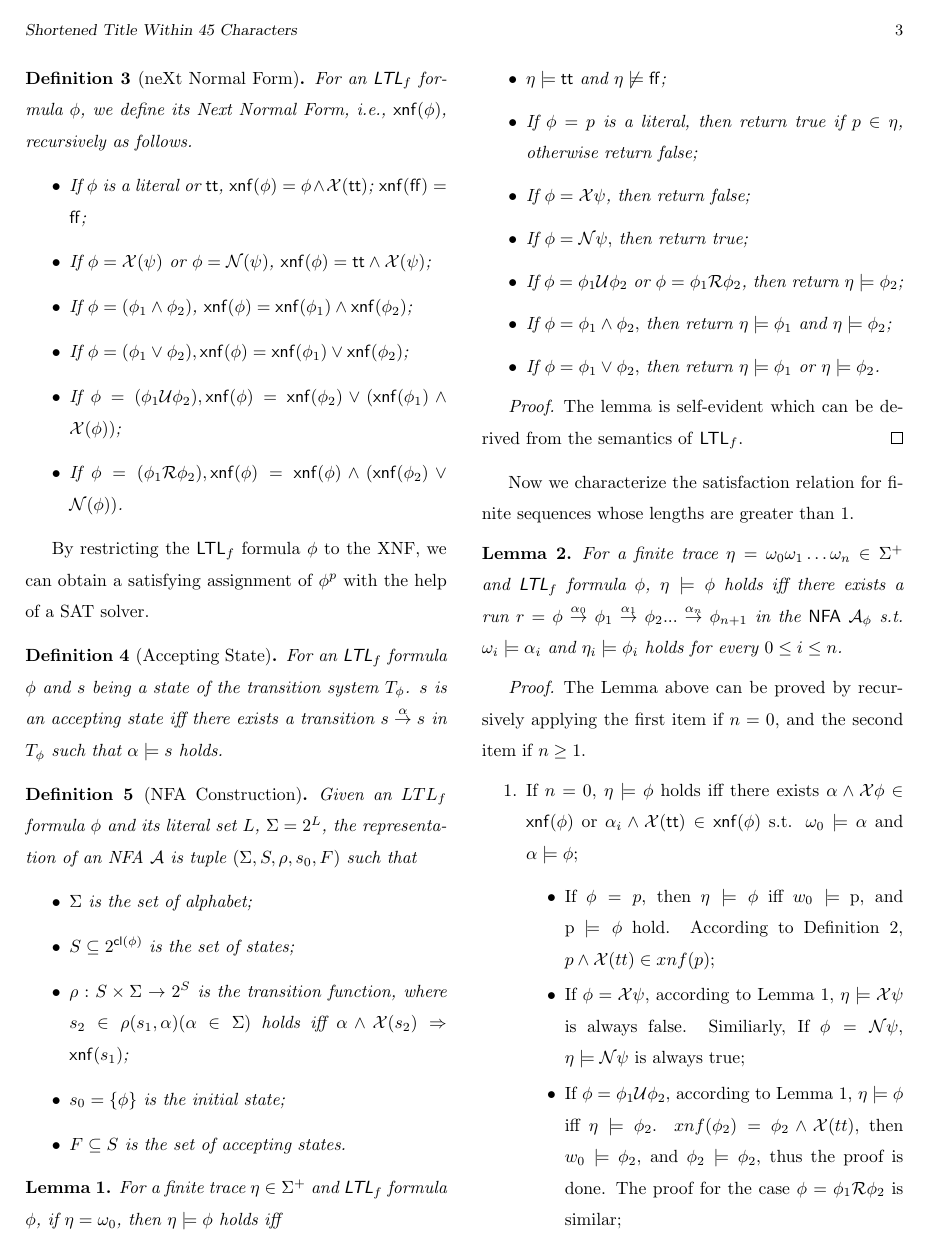
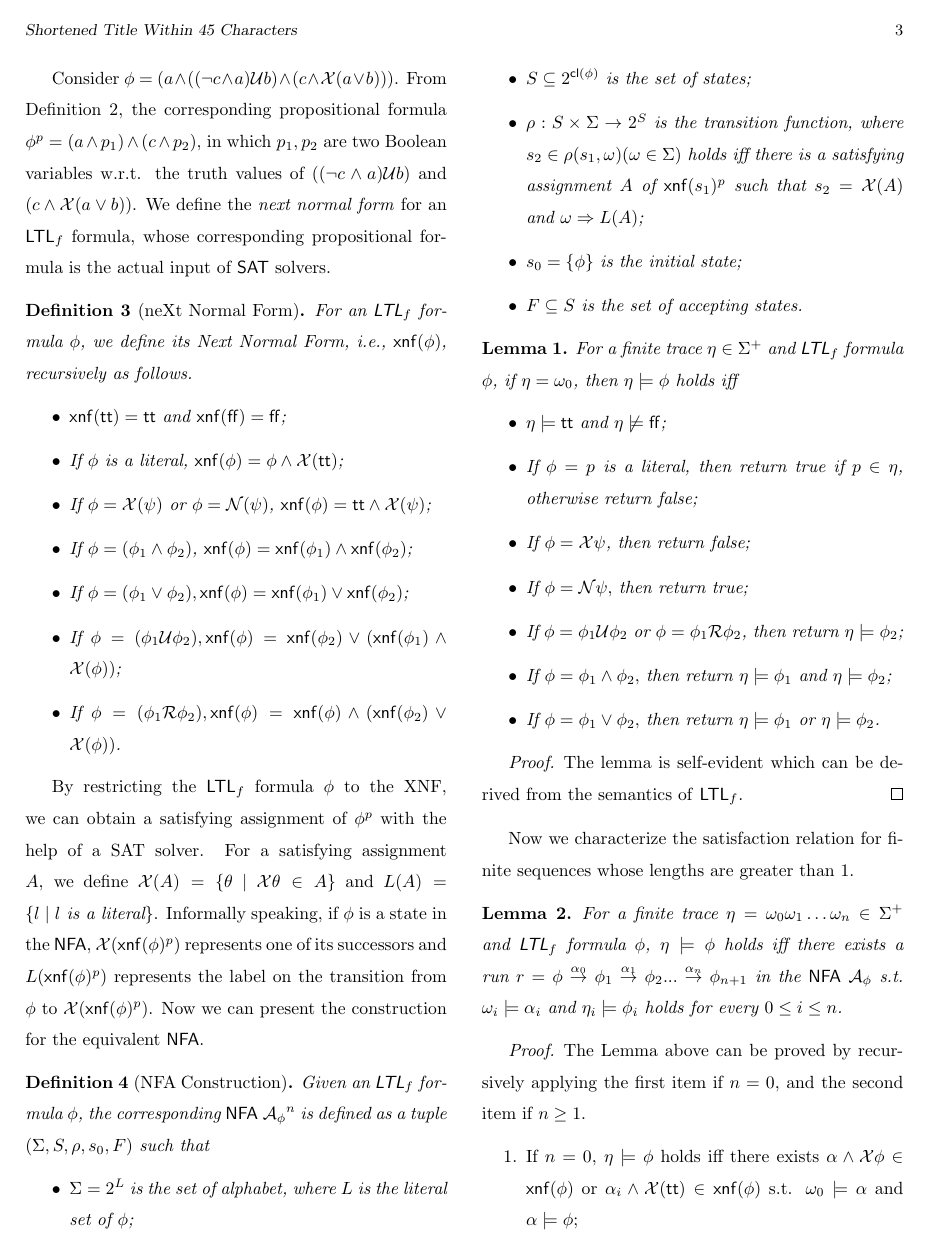
Before and after one commit to lijwen2748/ltlf2automata, a LaTeX document (main.tex, which reads nfa.tex): page 3 of 5. Compiled offline with pdfLaTeX.

Commit message:
update nfa

```diff
--- a/main.tex
+++ b/main.tex
@@ -75,6 +75,7 @@
 \newcommand{\A}{\mathcal{A}}
 \newcommand{\SAT}{{\sf SAT}\xspace}
 \newcommand{\NFA}{{\sf NFA}\xspace}
+\newcommand{\DFA}{{\sf DFA}\xspace}
 \newcommand{\xnf}{{\sf xnf}\xspace}
 
 \pagestyle{fancy}
--- a/nfa.tex
+++ b/nfa.tex
@@ -21,3 +22,4 @@ Consider $\phi$ = $(a \wedge ((\neg c \wedge a)\U b) \wedge (c \wedge \X (a \vee
 Given an \ltlf formula $\phi$, let $\phi^{p}$ be a propositional formula over $\PA(\phi)$.
 \end{definition}
 
+Consider $\phi$ = $(a \wedge ((\neg c \wedge a)\U b) \wedge (c \wedge \X (a \vee b)))$. From Definition \ref{def:pf}, the corresponding propositional formula $\phi^p = (a \wedge p_1) \wedge (c \wedge p_2)$, in which $p_1, p_2$ are two Boolean variables w.r.t. the truth values of $((\neg c \wedge a)\U b)$ and $(c \wedge \X (a \vee b))$. We define the \emph{next normal form} for an \ltlf formula, whose corresponding propositional formula is the actual input of \SAT solvers.
@@ -26,27 +27,30 @@ Consider $\phi$ = $(a \wedge ((\neg c \wedge a)\U b) \wedge (c \wedge \X (a \vee
 \begin{definition}[neXt Normal Form]\label{def:xnf}
 For an \ltlf formula $\phi$, we define its Next Normal Form, i.e., $\xnf(\phi)$, recursively as follows.
 \begin{itemize}
-\item If $\phi$ is a literal or $\tt$, $\xnf(\phi) = \phi \wedge \X(\tt)$; $\xnf(\ff) = \ff$;
+\item $\xnf(\tt) = \tt$ and $\xnf(\ff) = \ff$;
+\item If $\phi$ is a literal, $\xnf(\phi) = \phi \wedge \X(\tt)$;
 \item If $\phi = \X(\psi)$ or $\phi = \N(\psi)$, $\xnf(\phi) = \tt \wedge \X(\psi)$;
 \item If $\phi = (\phi_1 \wedge \phi_2)$, $\xnf(\phi) = \xnf(\phi_1)\wedge\xnf(\phi_2)$;
 \item If $\phi = (\phi_1 \vee \phi_2), \xnf(\phi) = \xnf(\phi_1)\vee \xnf(\phi_2)$;
 \item If $\phi = (\phi_1 \U \phi_2), \xnf(\phi) = \xnf(\phi_2) \vee (\xnf(\phi_1) \wedge \X(\phi))$;
-\item If $\phi = (\phi_1 \R \phi_2), \xnf(\phi) = \xnf(\phi)\wedge (\xnf(\phi_2) \vee \N(\phi))$.
+\item If $\phi = (\phi_1 \R \phi_2), \xnf(\phi) = \xnf(\phi)\wedge (\xnf(\phi_2) \vee \X(\phi))$.
 \end{itemize}
 \end{definition}
 
 By restricting the \ltlf formula $\phi$ to the XNF, we can obtain a satisfying assignment of $\phi^{p}$ with the help of a SAT solver.
-
+For a satisfying assignment $A$, we define $\X(A)=\{\theta\ |\ \X\theta\in A\}$ and $L(A) =\{l\ |\ l \textit{ is a literal}\}$. Informally speaking, if $\phi$ is a state in the \NFA, $\X(\xnf(\phi)^p)$ represents one of its successors and $L(\xnf(\phi)^p)$ represents the label on the transition from $\phi$ to $\X(\xnf(\phi)^p)$. Now we can present the construction for the equivalent \NFA.
+\iffalse
 \begin{definition}[Accepting State]
 For an \ltlf formula $\phi$ and $s$ being a state of the transition system $T_{\phi}$. $s$ is an accepting state iff there exists a transition $s \overset{\alpha}{\rightarrow}s$ in $T_{\phi}$ such that $\alpha \models s$ holds.
 \end{definition}
+\fi
 
 \begin{definition}[NFA Construction]\label{def:ltlf2nfa}
-Given an $LTL_f$ formula $\phi$ and its literal set $L$, $\Sigma = 2^{L}$, the representation of an NFA $\A$ is tuple $(\Sigma, S, \rho, s_0, F)$ such that
+Given an \ltlf formula $\phi$, the corresponding \NFA ${\A_{\phi}}^n$ is defined as a tuple $(\Sigma, S, \rho, s_0, F)$ such that
 \begin{itemize}
-	\item $\Sigma$ is the set of alphabet;
+	\item $\Sigma = 2^{L}$ is the set of alphabet, where $L$ is the literal set of $\phi$;
 	\item $S\subseteq 2^{\cl(\phi)}$ is the set of states;
-	\item $\rho:  S \times \Sigma \to 2^S$ is the transition function, where $s_2 \in \rho(s_1, \alpha) (\alpha \in \Sigma)$ holds iff $ \alpha \wedge \X(s_2) \Rightarrow \xnf(s_1)$;
+	\item $\rho:  S \times \Sigma \to 2^S$ is the transition function, where $s_2 \in \rho(s_1, \omega) (\omega \in \Sigma)$ holds iff there is a satisfying assignment $A$ of $\xnf(s_1)^p$ such that $s_2 = \X(A)$ and $\omega\Rightarrow L(A)$;
 	\item $s_0 = \{\phi \}$ is the initial state;
 	\item $F\subseteq S$ is the set of accepting states.
 \end{itemize}
```
Also changed, not shown: nfa.tex (12 more changed lines).
